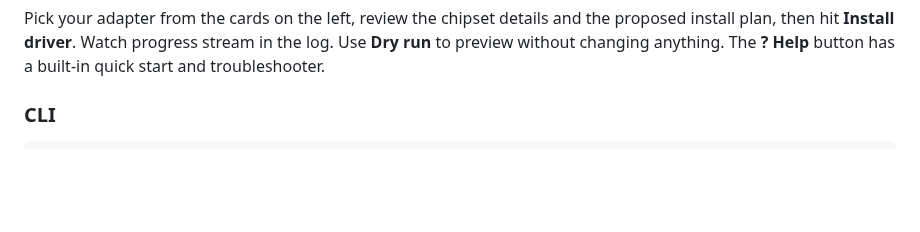
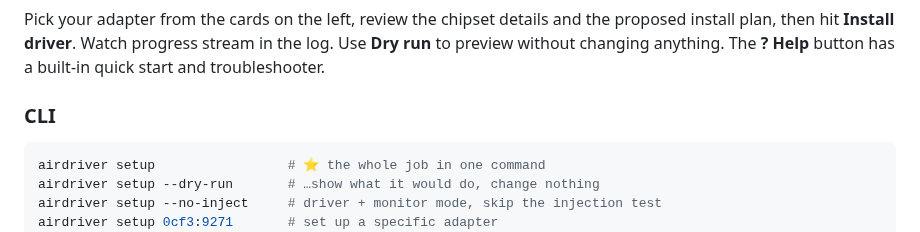
Before and after one commit to at0m-b0mb/AirDriver, a Markdown page: README.md, the part around one of its changes. Drawn GitHub-style; blank space fills up the shorter version.

````diff
--- a/README.md
+++ b/README.md
@@ -267,6 +281,10 @@ a built-in quick start and troubleshooter.
 ### CLI
 
 ```bash
+airdriver setup                 # ⭐ the whole job in one command
+airdriver setup --dry-run       # …show what it would do, change nothing
+airdriver setup --no-inject     # driver + monitor mode, skip the injection test
+airdriver setup 0cf3:9271       # set up a specific adapter
 airdriver scan                  # list detected adapters
 airdriver scan --json           # …machine-readable, for scripts
 airdriver doctor                # system readiness (headers, dkms, secure boot…)
````
Also changed, not shown: other parts of README.md (+21 -2 lines), CHANGELOG.md (+44 -0 lines), docs/screenshots/gui-chipsets.png, docs/screenshots/gui-install-plan.png, docs/screenshots/gui-overview.png, 7 other files.
